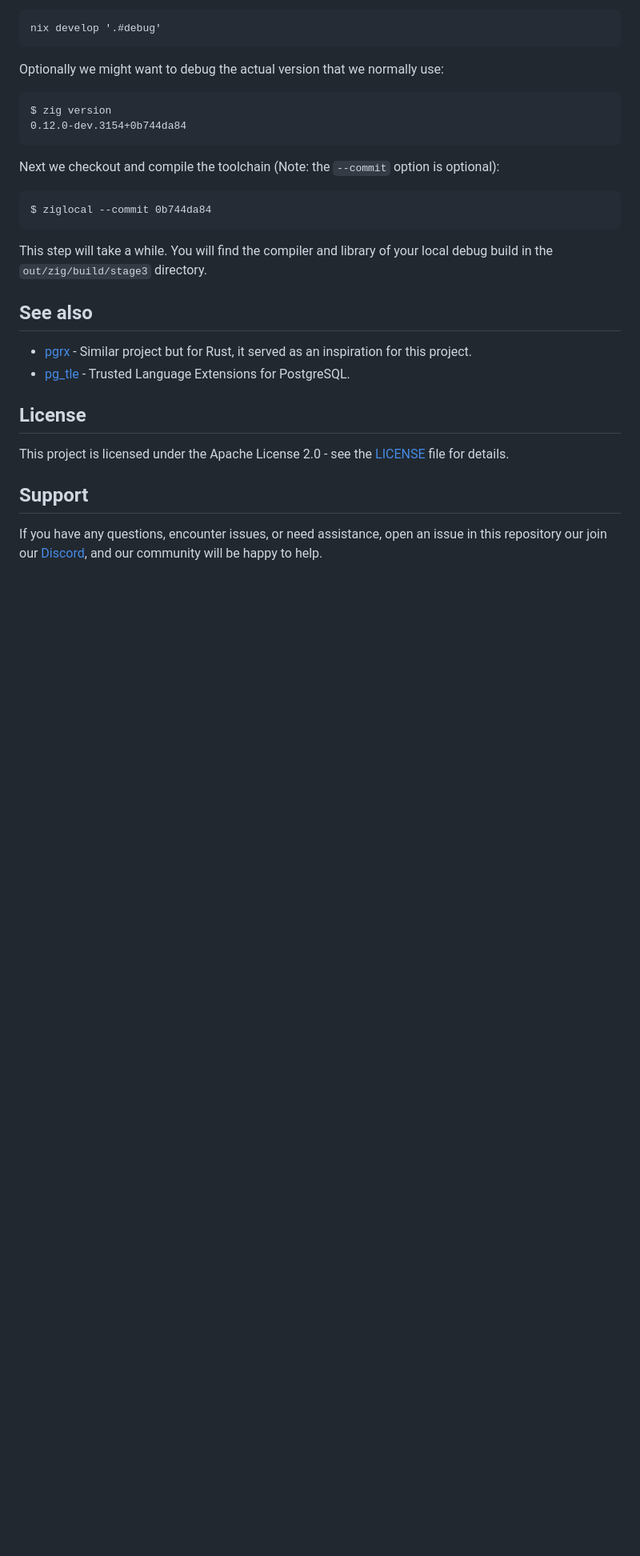
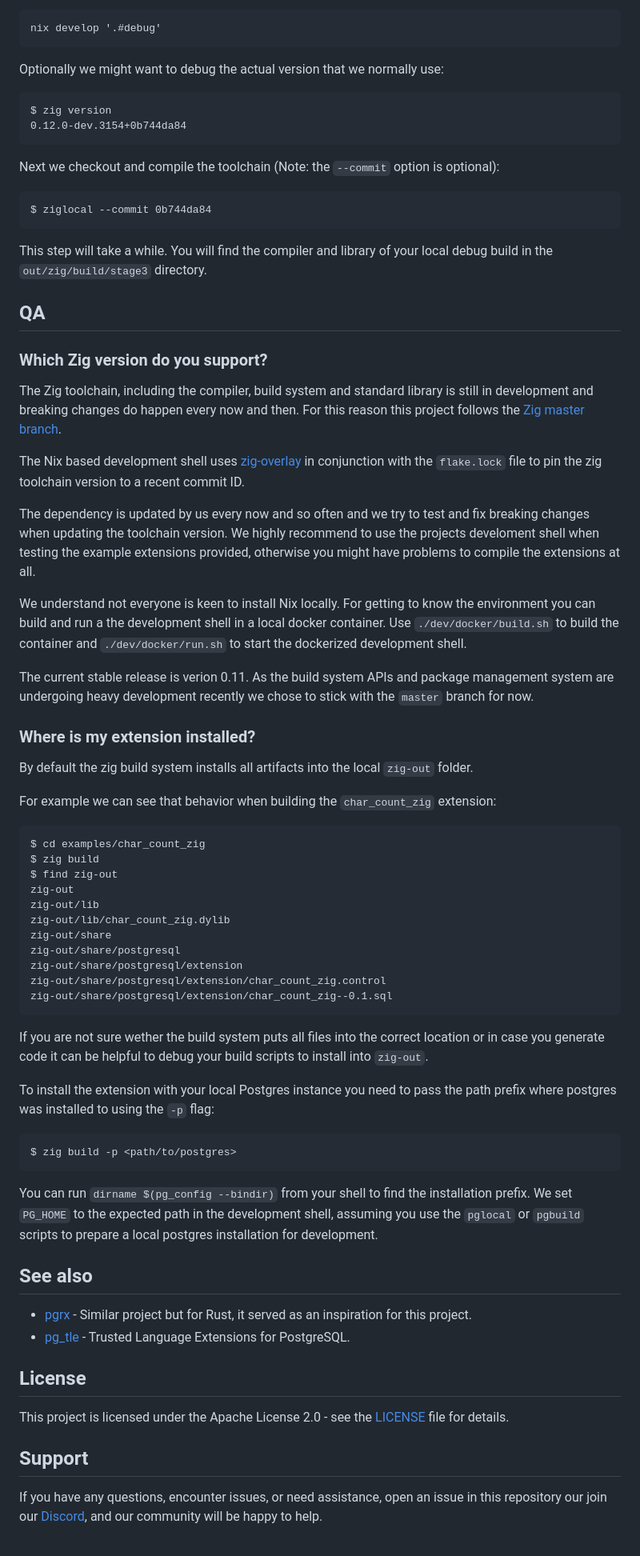
Before and after one commit to xataio/pgzx, a Markdown page: README.md, the part around the change printed below. Shown: that part at 80% size. Drawn GitHub-style; blank space fills up the shorter version.

Commit message:
Doc: zig version + install path

````diff
--- a/README.md
+++ b/README.md
@@ -454,6 +461,51 @@ $ ziglocal --commit 0b744da84
 
 This step will take a while. You will find the compiler and library of your local debug build in the `out/zig/build/stage3` directory.
 
+## QA
+
+### Which Zig version do you support?
+
+The Zig toolchain, including the compiler, build system and standard library is still in development and breaking changes do happen every now and then. For this reason this project follows the [Zig master branch](https://github.com/ziglang/zig).
+
+The Nix based development shell uses [zig-overlay](https://github.com/mitchellh/zig-overlay) in conjunction with the `flake.lock` file to pin the zig toolchain version to a recent commit ID.
+
+The dependency is updated by us every now and so often and we try to test and fix breaking changes when updating the toolchain version. We highly recommend to use the projects develoment shell when testing the example extensions provided, otherwise you might have problems to compile the extensions at all.
+
+We understand not everyone is keen to install Nix locally. For getting to know the environment you can build and run a the development shell in a local docker container. Use `./dev/docker/build.sh` to build the container and `./dev/docker/run.sh` to start the dockerized development shell.
+
+The current stable release is verion 0.11. As the build system APIs and package management system are undergoing heavy development recently we chose to stick with the `master` branch for now.
+
+
+### Where is my extension installed?
+
+By default the zig build system installs all artifacts into the local `zig-out` folder.
+
+For example we can see that behavior when building the `char_count_zig` extension:
+
+```
+$ cd examples/char_count_zig
+$ zig build
+$ find zig-out
+zig-out
+zig-out/lib
+zig-out/lib/char_count_zig.dylib
+zig-out/share
+zig-out/share/postgresql
+zig-out/share/postgresql/extension
+zig-out/share/postgresql/extension/char_count_zig.control
+zig-out/share/postgresql/extension/char_count_zig--0.1.sql
+```
+
+If you are not sure wether the build system puts all files into the correct location or in case you generate code it can be helpful to debug your build scripts to install into `zig-out`.
+
+To install the extension with your local Postgres instance you need to pass the path prefix where postgres was installed to using the `-p` flag:
+
+```
+$ zig build -p <path/to/postgres>
+```
+
+You can run `dirname $(pg_config --bindir)` from your shell to find the installation prefix. We set `PG_HOME` to the expected path in the development shell, assuming you use the `pglocal` or `pgbuild` scripts to prepare a local postgres installation for development.
+
 ## See also
 
 * [pgrx](https://github.com/pgcentralfoundation/pgrx) - Similar project but for Rust, it served as an inspiration for this project.
````
Also changed, not shown: other parts of README.md (+7 -0 lines).
